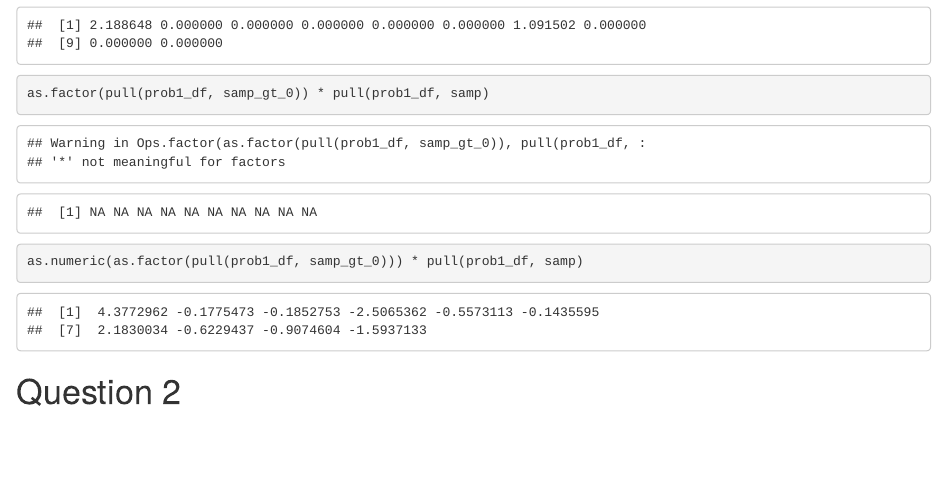
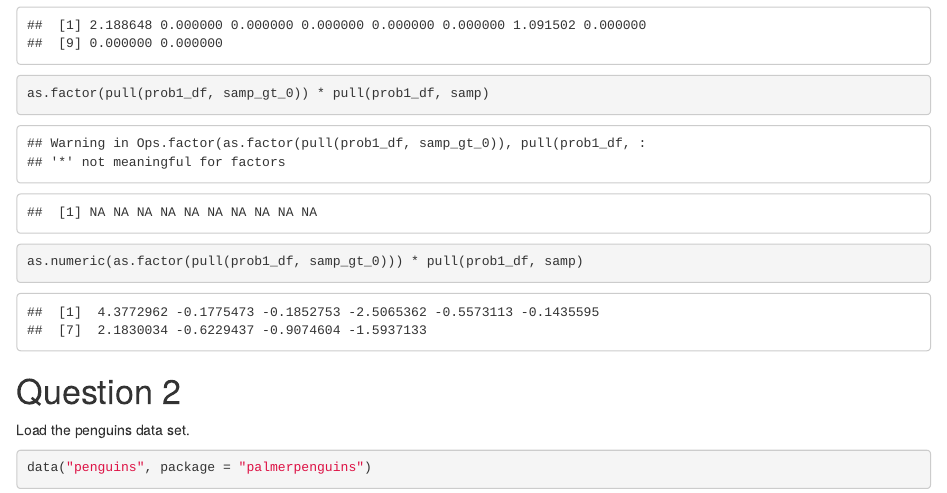
Before and after one commit to yz3736/p8105_hw1_yz3736, an R Markdown document (p8105_hw1_yz3736.Rmd): the page in a window 1100 px wide, from 1700 px down. Rendered offline with R 4.5, knitr and Pandoc, with nearby package versions; code that draws random numbers runs with fixed seeds of ours.

Commit message:
Update readme file with basic information of file and notes on homework content; load question 2 dataset to rmd

````diff
--- a/p8105_hw1_yz3736.Rmd
+++ b/p8105_hw1_yz3736.Rmd
@@ -56,3 +56,7 @@ as.numeric(as.factor(pull(prob1_df, samp_gt_0))) * pull(prob1_df, samp)
 ```
 
 # Question 2
+Load the penguins data set.
+```{r load_data}
+data("penguins", package = "palmerpenguins")
+```
````
Also changed, not shown: README.md, p8105_hw1_yz3736.html.
